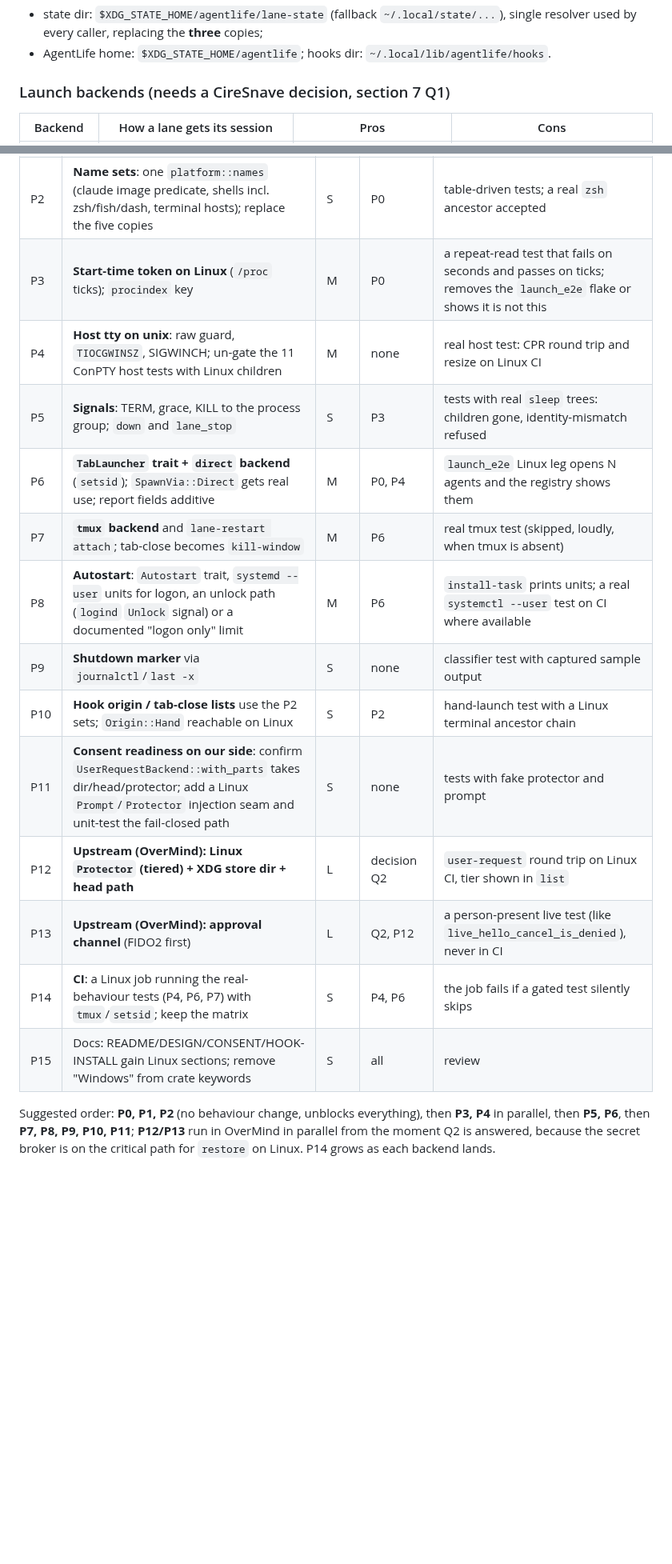
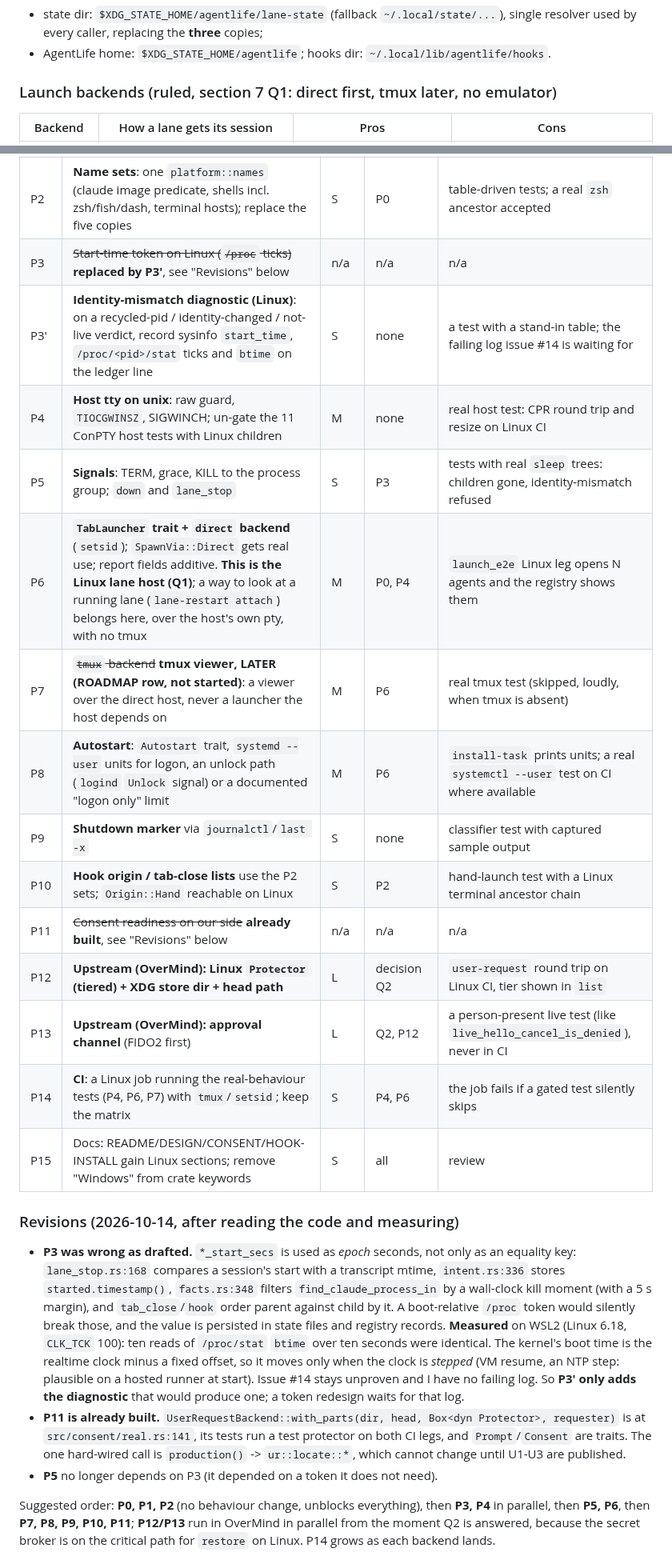
Before and after one commit to ciresnave/agentlife, a Markdown page: docs/PORT-LINUX-PLAN.md, 2 parts joined by grey strips. Shown at 80% size. GitHub-like rendering; blank space fills up the shorter version.

```diff
--- a/docs/PORT-LINUX-PLAN.md
+++ b/docs/PORT-LINUX-PLAN.md
@@ -123,7 +126,7 @@ dir, keeping the existing "one fixed place" rule):
   caller, replacing the **three** copies;
 * AgentLife home: `$XDG_STATE_HOME/agentlife`; hooks dir: `~/.local/lib/agentlife/hooks`.
 
-### Launch backends (needs a CireSnave decision, section 7 Q1)
+### Launch backends (ruled, section 7 Q1: direct first, tmux later, no emulator)
 
 | Backend | How a lane gets its session | Pros | Cons |
 |---|---|---|---|
@@ -222,19 +228,36 @@ Windows leg and a Linux leg in CI.
 | P0 | **Constants resolve per OS**: one `platform::dirs` replacing the three `C:/Projects/.lane-state` copies, `DEFAULT_HOME`, hooks dir, `HOOK_EXE`, `portfolio_root`, `worktrees --stale` root; Windows value unchanged | S | none | test per resolver; a Windows run diff-clean; Linux no longer creates `C:/...` under the cwd |
 | P1 | **Manifest and naming hygiene**: `windows-sys` under `[target.'cfg(windows)']`, `EXE_SUFFIX` in install names and sha line, reword `wt.exe` text | S | none | `cargo tree --target x86_64-unknown-linux-gnu` has no `windows-sys` for lane-restart |
 | P2 | **Name sets**: one `platform::names` (claude image predicate, shells incl. zsh/fish/dash, terminal hosts); replace the five copies | S | P0 | table-driven tests; a real `zsh` ancestor accepted |
-| P3 | **Start-time token on Linux** (`/proc` ticks); `procindex` key | M | P0 | a repeat-read test that fails on seconds and passes on ticks; removes the `launch_e2e` flake or shows it is not this |
+| P3 | ~~Start-time token on Linux (`/proc` ticks)~~ **replaced by P3'**, see "Revisions" below | n/a | n/a | n/a |
+| P3' | **Identity-mismatch diagnostic (Linux)**: on a recycled-pid / identity-changed / not-live verdict, record sysinfo `start_time`, `/proc/<pid>/stat` ticks and `btime` on the ledger line | S | none | a test with a stand-in table; the failing log issue #14 is waiting for |
 | P4 | **Host tty on unix**: raw guard, `TIOCGWINSZ`, SIGWINCH; un-gate the 11 ConPTY host tests with Linux children | M | none | real host test: CPR round trip and resize on Linux CI |
 | P5 | **Signals**: TERM, grace, KILL to the process group; `down` and `lane_stop` | S | P3 | tests with real `sleep` trees: children gone, identity-mismatch refused |
-| P6 | **`TabLauncher` trait + `direct` backend** (`setsid`); `SpawnVia::Direct` gets real use; report fields additive | M | P0, P4 | `launch_e2e` Linux leg opens N agents and the registry shows them |
-| P7 | **`tmux` backend** and `lane-restart attach`; tab-close becomes `kill-window` | M | P6 | real tmux test (skipped, loudly, when tmux is absent) |
+| P6 | **`TabLauncher` trait + `direct` backend** (`setsid`); `SpawnVia::Direct` gets real use; report fields additive. **This is the Linux lane host (Q1)**; a way to look at a running lane (`lane-restart attach`) belongs here, over the host's own pty, with no tmux | M | P0, P4 | `launch_e2e` Linux leg opens N agents and the registry shows them |
+| P7 | ~~`tmux` backend~~ **tmux viewer, LATER (ROADMAP row, not started)**: a viewer over the direct host, never a launcher the host depends on | M | P6 | real tmux test (skipped, loudly, when tmux is absent) |
 | P8 | **Autostart**: `Autostart` trait, `systemd --user` units for logon, an unlock path (`logind` `Unlock` signal) or a documented "logon only" limit | M | P6 | `install-task` prints units; a real `systemctl --user` test on CI where available |
 | P9 | **Shutdown marker** via `journalctl`/`last -x` | S | none | classifier test with captured sample output |
 | P10 | **Hook origin / tab-close lists** use the P2 sets; `Origin::Hand` reachable on Linux | S | P2 | hand-launch test with a Linux terminal ancestor chain |
-| P11 | **Consent readiness on our side**: confirm `UserRequestBackend::with_parts` takes dir/head/protector; add a Linux `Prompt`/`Protector` injection seam and unit-test the fail-closed path | S | none | tests with fake protector and prompt |
+| P11 | ~~Consent readiness on our side~~ **already built**, see "Revisions" below | n/a | n/a | n/a |
 | P12 | **Upstream (OverMind): Linux `Protector` (tiered) + XDG store dir + head path** | L | decision Q2 | `user-request` round trip on Linux CI, tier shown in `list` |
 | P13 | **Upstream (OverMind): approval channel** (FIDO2 first) | L | Q2, P12 | a person-present live test (like `live_hello_cancel_is_denied`), never in CI |
 | P14 | **CI**: a Linux job running the real-behaviour tests (P4, P6, P7) with `tmux`/`setsid`; keep the matrix | S | P4, P6 | the job fails if a gated test silently skips |
 | P15 | Docs: README/DESIGN/CONSENT/HOOK-INSTALL gain Linux sections; remove "Windows" from crate keywords | S | all | review |
+
+### Revisions (2026-10-14, after reading the code and measuring)
+
+* **P3 was wrong as drafted.** `*_start_secs` is used as *epoch* seconds, not only as an equality key:
+  `lane_stop.rs:168` compares a session's start with a transcript mtime, `intent.rs:336` stores
+  `started.timestamp()`, `facts.rs:348` filters `find_claude_process_in` by a wall-clock kill moment (with a 5 s
+  margin), and `tab_close`/`hook` order parent against child by it. A boot-relative `/proc` token would silently
+  break those, and the value is persisted in state files and registry records.
+  **Measured** on WSL2 (Linux 6.18, `CLK_TCK` 100): ten reads of `/proc/stat` `btime` over ten seconds were
+  identical. The kernel's boot time is the realtime clock minus a fixed offset, so it moves only when the clock is
+  *stepped* (VM resume, an NTP step: plausible on a hosted runner at start). Issue #14 stays unproven and I have no
+  failing log. So **P3' only adds the diagnostic** that would produce one; a token redesign waits for that log.
+* **P11 is already built.** `UserRequestBackend::with_parts(dir, head, Box<dyn Protector>, requester)` is at
+  `src/consent/real.rs:141`, its tests run a test protector on both CI legs, and `Prompt`/`Consent` are traits. The
+  one hard-wired call is `production()` -> `ur::locate::*`, which cannot change until U1-U3 are published.
+* **P5** no longer depends on P3 (it depended on a token it does not need).
 
 Suggested order: **P0, P1, P2** (no behaviour change, unblocks everything), then **P3, P4** in parallel, then
 **P5, P6**, then **P7, P8, P9, P10, P11**; **P12/P13** run in OverMind in parallel from the moment Q2 is answered,
```
Also changed, not shown: other parts of docs/PORT-LINUX-PLAN.md (+17 -11 lines), docs/ROADMAP.md (+15 -0 lines).
